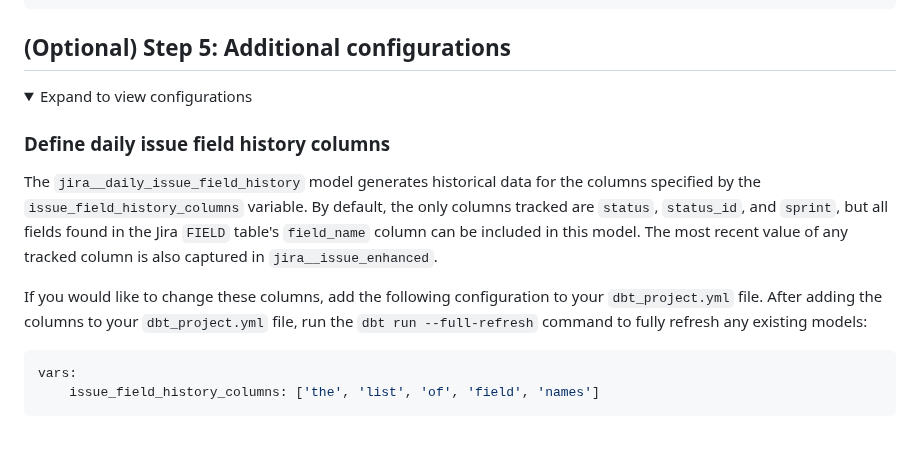
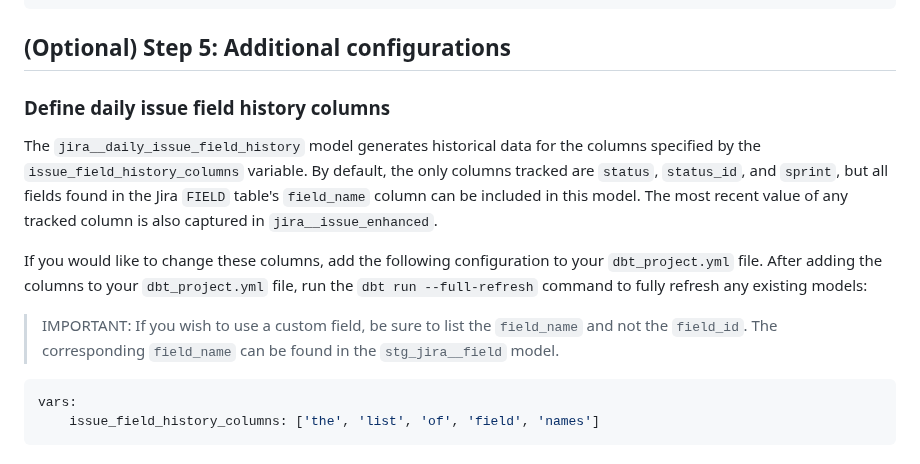
Before and after one commit to fivetran/dbt_jira, a Markdown page: README.md, the part around one of its changes. Rendered like a GitHub page; folded sections open.

````diff
--- a/README.md
+++ b/README.md
@@ -80,12 +80,12 @@ vars:
 ```
 ## (Optional) Step 5: Additional configurations
 
-<details><summary>Expand to view configurations</summary>
-
 ### Define daily issue field history columns
 The `jira__daily_issue_field_history` model generates historical data for the columns specified by the `issue_field_history_columns` variable. By default, the only columns tracked are `status`, `status_id`, and `sprint`, but all fields found in the Jira `FIELD` table's `field_name` column can be included in this model. The most recent value of any tracked column is also captured in `jira__issue_enhanced`.
 
 If you would like to change these columns, add the following configuration to your `dbt_project.yml` file. After adding the columns to your `dbt_project.yml` file, run the `dbt run --full-refresh` command to fully refresh any existing models:
+
+> IMPORTANT: If you wish to use a custom field, be sure to list the `field_name` and not the `field_id`. The corresponding `field_name` can be found in the `stg_jira__field` model.
 
 ```yml
 vars:
````
Also changed, not shown: other parts of README.md (+0 -1 lines).
